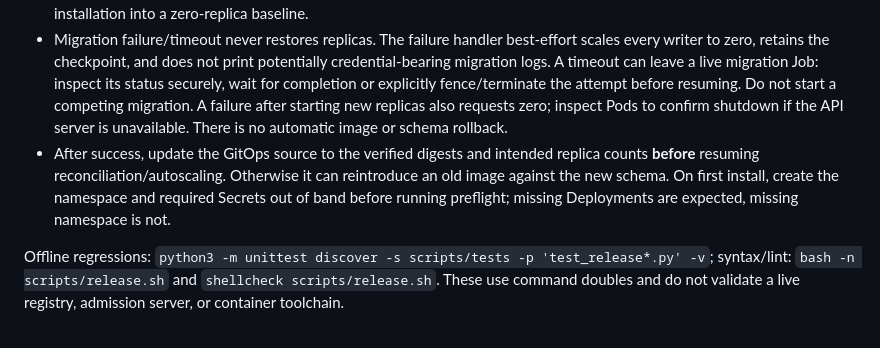
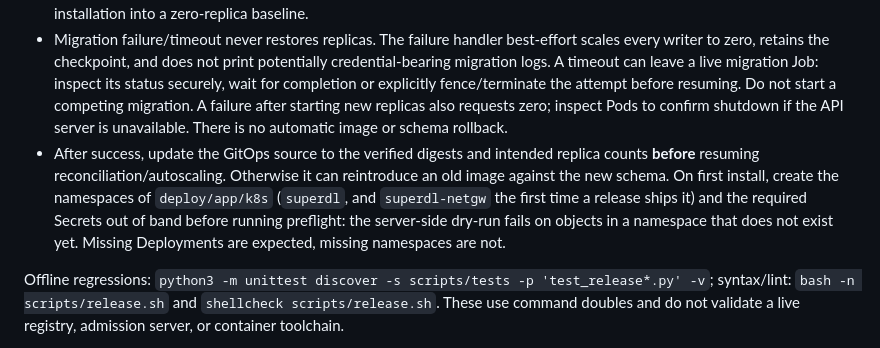
Before and after one commit to cgboy520/superdl, a Markdown page: deploy/README.md, the part around the change. Rendered like a GitHub page.

```diff
--- a/deploy/README.md
+++ b/deploy/README.md
@@ -49,7 +49,7 @@ Before releasing, set `FORWARDED_ALLOW_IPS` in `app/k8s/00-namespace-config.yaml
 - Do not force-delete writer Pods or release against unreachable nodes without externally fencing their processes/database access. Preflight and the pre-migration barrier require the original writers' nodes to be Ready. A deleted API object cannot prove a process on a partitioned node has exited. Resolve this before acknowledging maintenance.
 - `superdl-release-maintenance` atomically claims a fresh release and preserves original replica counts across failures. A checkpoint blocks a normal rerun. After checking migration status and resolving the failure, set `SUPERDL_RELEASE_RESUME=yes` as well as the maintenance acknowledgement to fix forward; never run concurrent resume attempts. Do not delete the checkpoint to bypass the guard: that loses the original counts and can turn a stopped installation into a zero-replica baseline.
 - Migration failure/timeout never restores replicas. The failure handler best-effort scales every writer to zero, retains the checkpoint, and does not print potentially credential-bearing migration logs. A timeout can leave a live migration Job: inspect its status securely, wait for completion or explicitly fence/terminate the attempt before resuming. Do not start a competing migration. A failure after starting new replicas also requests zero; inspect Pods to confirm shutdown if the API server is unavailable. There is no automatic image or schema rollback.
-- After success, update the GitOps source to the verified digests and intended replica counts **before** resuming reconciliation/autoscaling. Otherwise it can reintroduce an old image against the new schema. On first install, create the namespace and required Secrets out of band before running preflight; missing Deployments are expected, missing namespace is not.
+- After success, update the GitOps source to the verified digests and intended replica counts **before** resuming reconciliation/autoscaling. Otherwise it can reintroduce an old image against the new schema. On first install, create the namespaces of `deploy/app/k8s` (`superdl`, and `superdl-netgw` the first time a release ships it) and the required Secrets out of band before running preflight: the server-side dry-run fails on objects in a namespace that does not exist yet. Missing Deployments are expected, missing namespaces are not.
 
 Offline regressions: `python3 -m unittest discover -s scripts/tests -p 'test_release*.py' -v`; syntax/lint: `bash -n scripts/release.sh` and `shellcheck scripts/release.sh`. These use command doubles and do not validate a live registry, admission server, or container toolchain.
 
```
Also changed, not shown: docs/reference/netgw.md (+1 -1 lines).
